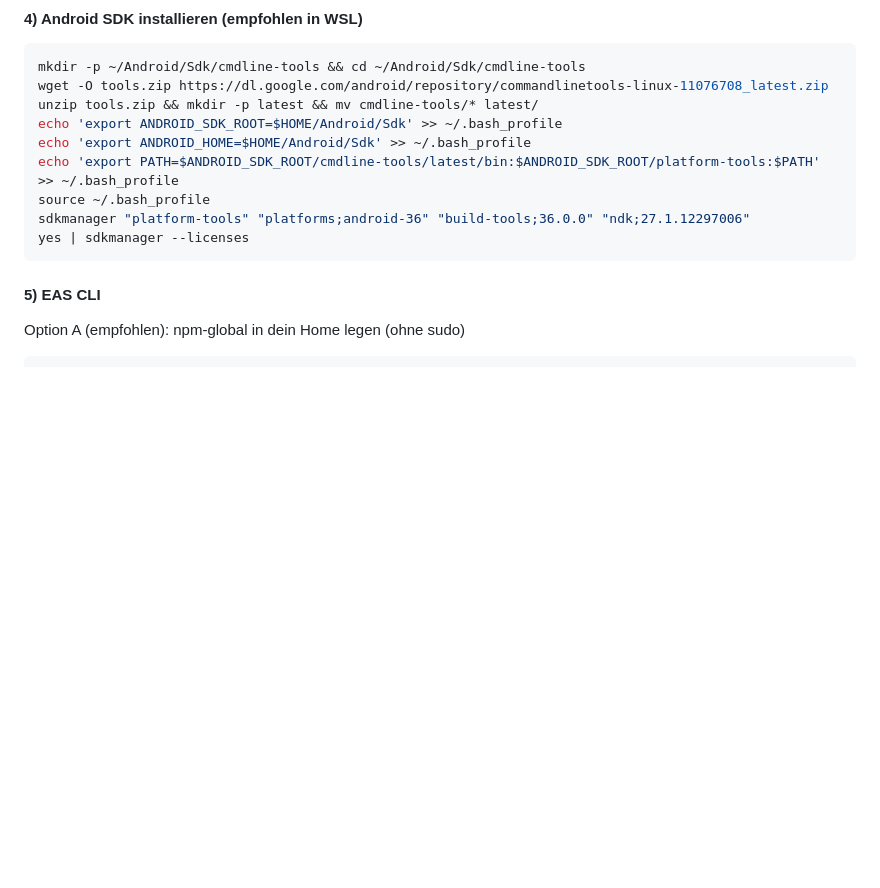
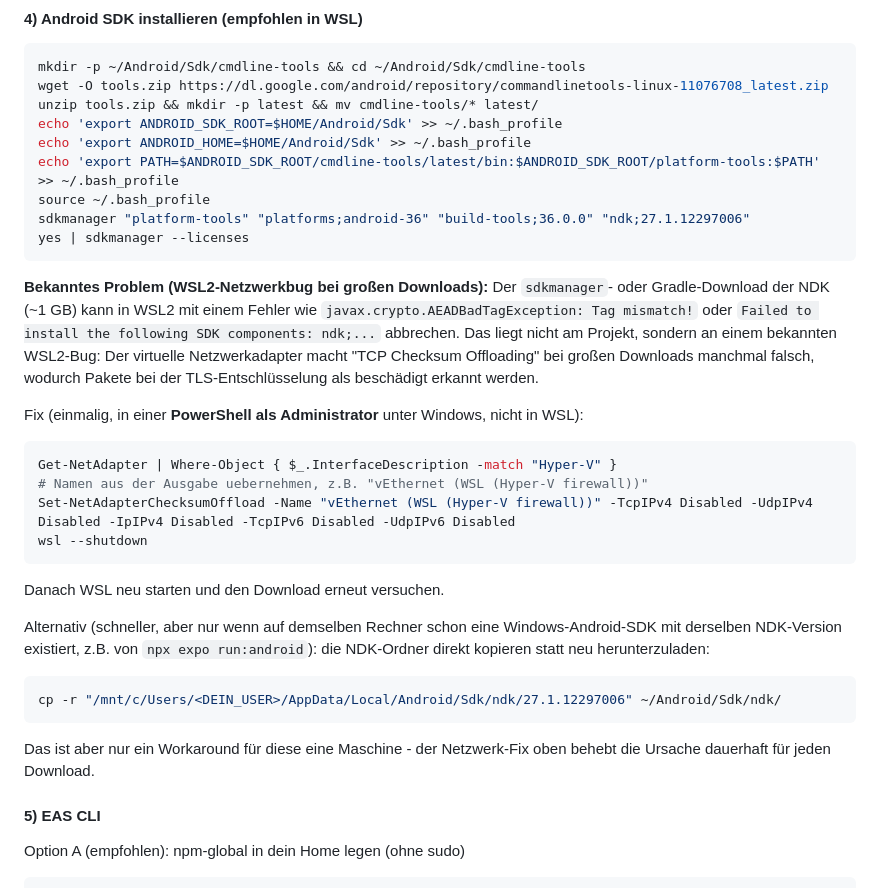
Before and after one commit to richardbendler/sport_for_insta_time, a Markdown page: README.md, the part around the change. Rendered like a GitHub page; blank space fills up the shorter version.

Commit message:
Document WSL2 checksum-offload workaround for NDK download failures
Add troubleshooting notes for the javax.crypto.AEADBadTagException /
corrupted-download issue some WSL2 setups hit when sdkmanager/Gradle
pull the ~1GB NDK package, plus a copy-from-Windows-SDK shortcut.

````diff
--- a/README.md
+++ b/README.md
@@ -176,6 +176,32 @@ sdkmanager "platform-tools" "platforms;android-36" "build-tools;36.0.0" "ndk;27.
 yes | sdkmanager --licenses
 ```
 
+**Bekanntes Problem (WSL2-Netzwerkbug bei großen Downloads):** Der `sdkmanager`- oder
+Gradle-Download der NDK (~1 GB) kann in WSL2 mit einem Fehler wie
+`javax.crypto.AEADBadTagException: Tag mismatch!` oder `Failed to install the following
+SDK components: ndk;...` abbrechen. Das liegt nicht am Projekt, sondern an einem bekannten
+WSL2-Bug: Der virtuelle Netzwerkadapter macht "TCP Checksum Offloading" bei großen
+Downloads manchmal falsch, wodurch Pakete bei der TLS-Entschlüsselung als beschädigt
+erkannt werden.
+
+Fix (einmalig, in einer **PowerShell als Administrator** unter Windows, nicht in WSL):
+```powershell
+Get-NetAdapter | Where-Object { $_.InterfaceDescription -match "Hyper-V" }
+# Namen aus der Ausgabe uebernehmen, z.B. "vEthernet (WSL (Hyper-V firewall))"
+Set-NetAdapterChecksumOffload -Name "vEthernet (WSL (Hyper-V firewall))" -TcpIPv4 Disabled -UdpIPv4 Disabled -IpIPv4 Disabled -TcpIPv6 Disabled -UdpIPv6 Disabled
+wsl --shutdown
+```
+Danach WSL neu starten und den Download erneut versuchen.
+
+Alternativ (schneller, aber nur wenn auf demselben Rechner schon eine Windows-Android-SDK
+mit derselben NDK-Version existiert, z.B. von `npx expo run:android`): die NDK-Ordner
+direkt kopieren statt neu herunterzuladen:
+```bash
+cp -r "/mnt/c/Users/<DEIN_USER>/AppData/Local/Android/Sdk/ndk/27.1.12297006" ~/Android/Sdk/ndk/
+```
+Das ist aber nur ein Workaround für diese eine Maschine - der Netzwerk-Fix oben behebt die
+Ursache dauerhaft für jeden Download.
+
 #### 5) EAS CLI
 Option A (empfohlen): npm-global in dein Home legen (ohne sudo)
 
````
